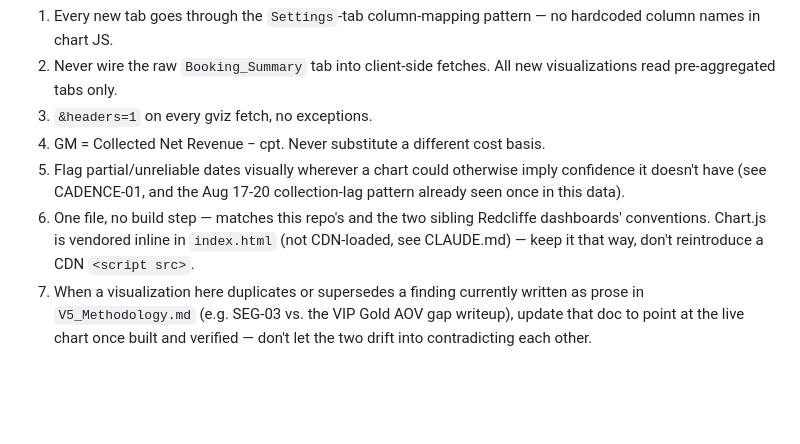
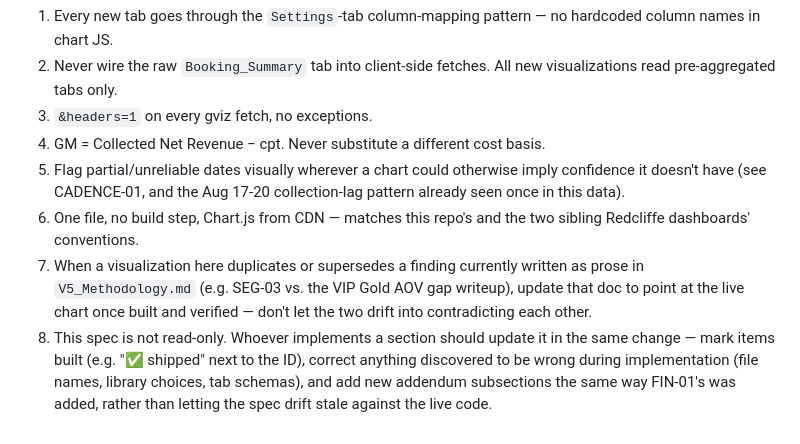
Before and after one commit to roysoham/price-elasticity, a Markdown page: DASHBOARD_VISUALIZATION_SPEC.md, the part around one of its changes. GitHub-like rendering; blank space fills up the shorter version.

```diff
--- a/DASHBOARD_VISUALIZATION_SPEC.md
+++ b/DASHBOARD_VISUALIZATION_SPEC.md
@@ -209,5 +233,6 @@ Already live (`Coupon Performance` tab, bubble chart). No change needed — just
 3. `&headers=1` on every gviz fetch, no exceptions.
 4. GM = Collected Net Revenue − cpt. Never substitute a different cost basis.
 5. Flag partial/unreliable dates visually wherever a chart could otherwise imply confidence it doesn't have (see CADENCE-01, and the Aug 17-20 collection-lag pattern already seen once in this data).
-6. One file, no build step — matches this repo's and the two sibling Redcliffe dashboards' conventions. Chart.js is vendored inline in `index.html` (not CDN-loaded, see CLAUDE.md) — keep it that way, don't reintroduce a CDN `<script src>`.
+6. One file, no build step, Chart.js from CDN — matches this repo's and the two sibling Redcliffe dashboards' conventions.
 7. When a visualization here duplicates or supersedes a finding currently written as prose in `V5_Methodology.md` (e.g. SEG-03 vs. the VIP Gold AOV gap writeup), update that doc to point at the live chart once built and verified — don't let the two drift into contradicting each other.
+8. This spec is not read-only. Whoever implements a section should update it in the same change — mark items built (e.g. "✅ shipped" next to the ID), correct anything discovered to be wrong during implementation (file names, library choices, tab schemas), and add new addendum subsections the same way FIN-01's was added, rather than letting the spec drift stale against the live code.
```
Also changed, not shown: other parts of DASHBOARD_VISUALIZATION_SPEC.md (+24 -0 lines).
